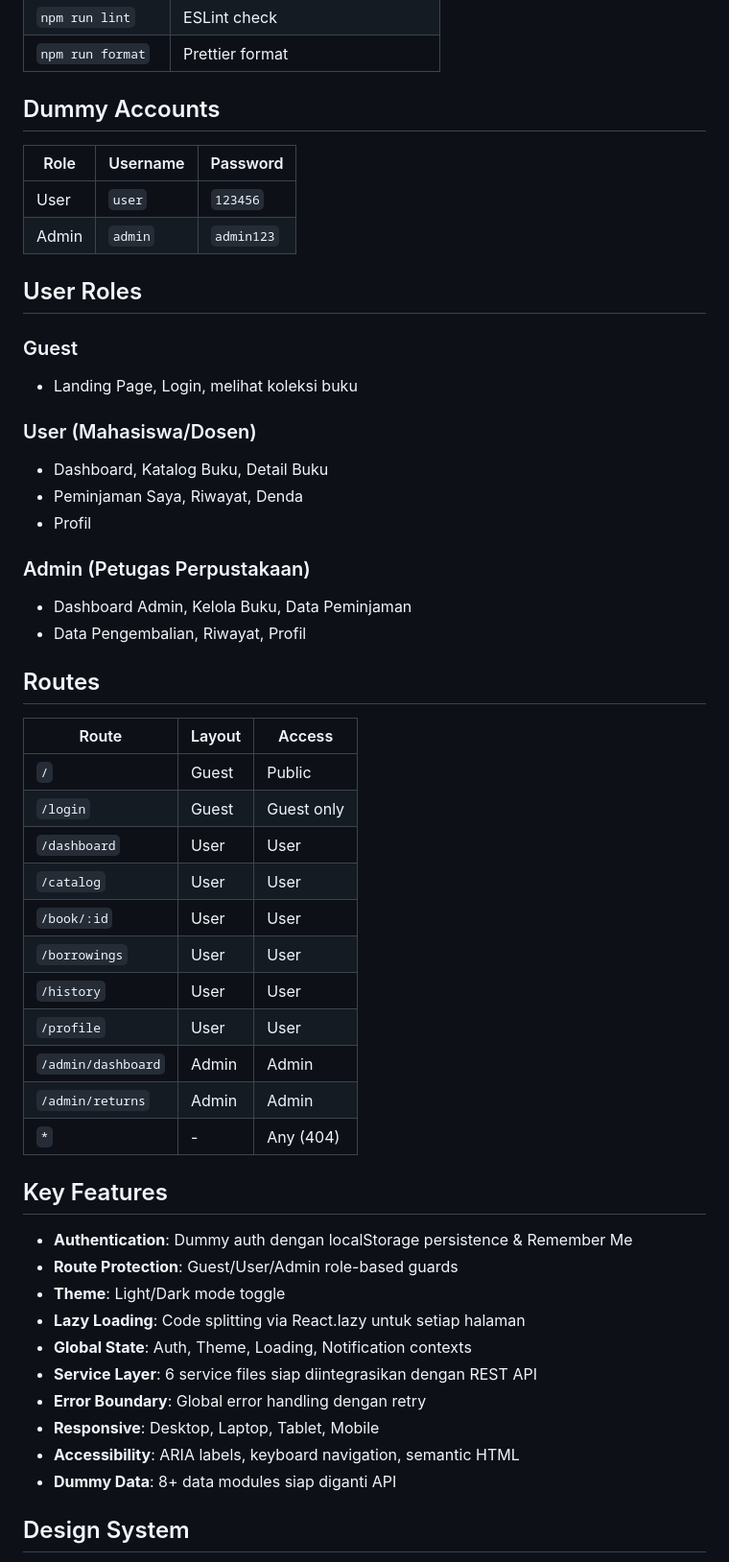
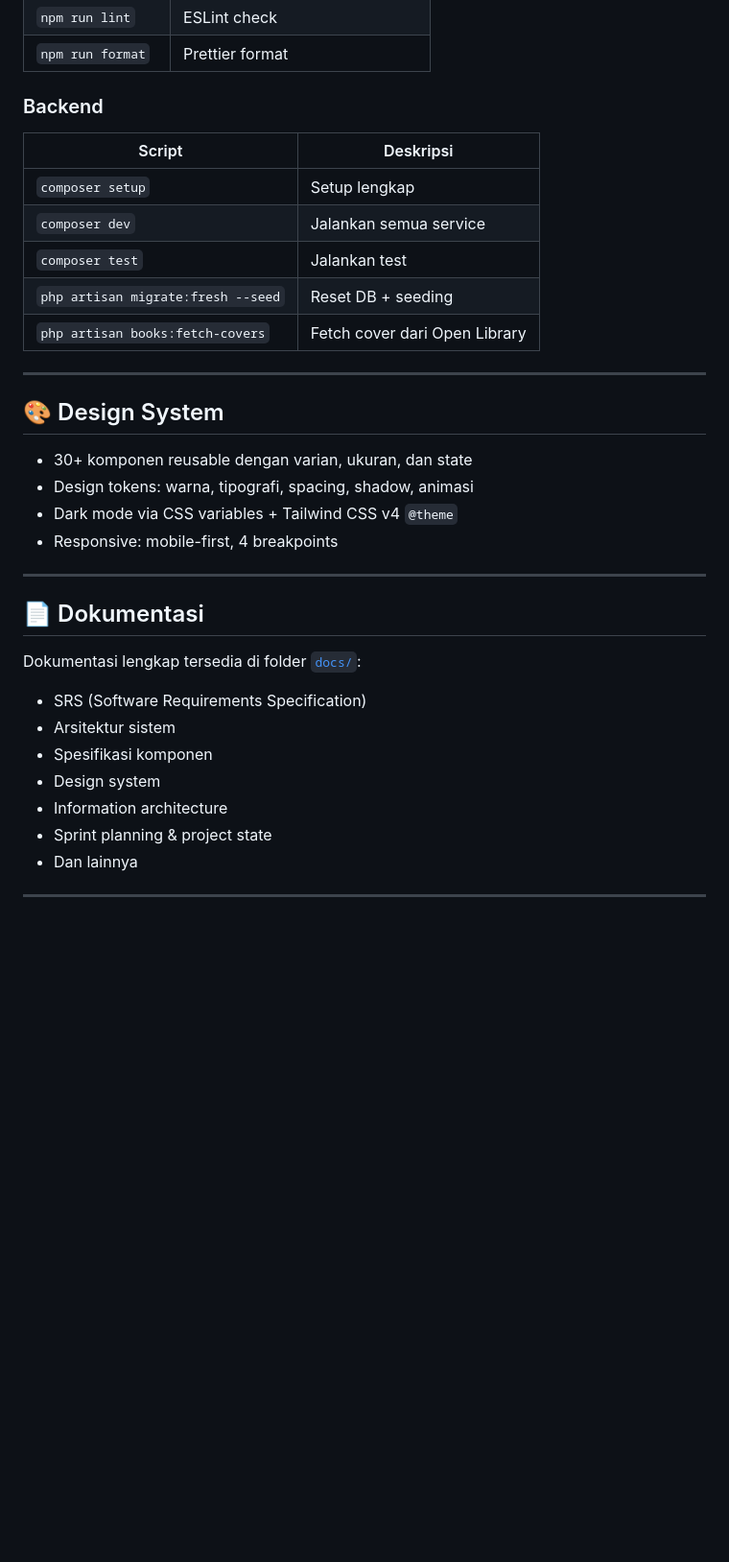
Before and after one commit to Laksana72/projek-dpsi-perpustakan, a Markdown page: README.md, the part around one of its changes. Shown at 96% size. Rendered like a GitHub page; blank space fills up the shorter version.

Commit message:
Update README with comprehensive project documentation

```diff
--- a/README.md
+++ b/README.md
@@ -78,55 +255,36 @@ Aplikasi berjalan di `http://localhost:5173`.
 | `npm run lint` | ESLint check |
 | `npm run format` | Prettier format |
 
-## Dummy Accounts
+### Backend
+| Script | Deskripsi |
+|--------|-----------|
+| `composer setup` | Setup lengkap |
+| `composer dev` | Jalankan semua service |
+| `composer test` | Jalankan test |
+| `php artisan migrate:fresh --seed` | Reset DB + seeding |
+| `php artisan books:fetch-covers` | Fetch cover dari Open Library |
 
-| Role | Username | Password |
-|------|----------|----------|
-| User | `user` | `123456` |
-| Admin | `admin` | `admin123` |
+---
 
-## User Roles
+## 🎨 Design System
 
-### Guest
-- Landing Page, Login, melihat koleksi buku
+- 30+ komponen reusable dengan varian, ukuran, dan state
+- Design tokens: warna, tipografi, spacing, shadow, animasi
+- Dark mode via CSS variables + Tailwind CSS v4 `@theme`
+- Responsive: mobile-first, 4 breakpoints
 
-### User (Mahasiswa/Dosen)
-- Dashboard, Katalog Buku, Detail Buku
-- Peminjaman Saya, Riwayat, Denda
-- Profil
+---
 
-### Admin (Petugas Perpustakaan)
-- Dashboard Admin, Kelola Buku, Data Peminjaman
-- Data Pengembalian, Riwayat, Profil
+## 📄 Dokumentasi
 
-## Routes
+Dokumentasi lengkap tersedia di folder [`docs/`](./docs):
+- SRS (Software Requirements Specification)
+- Arsitektur sistem
+- Spesifikasi komponen
+- Design system
+- Information architecture
+- Sprint planning & project state
+- Dan lainnya
 
-| Route | Layout | Access |
-|-------|--------|--------|
-| `/` | Guest | Public |
-| `/login` | Guest | Guest only |
-| `/dashboard` | User | User |
-| `/catalog` | User | User |
-| `/book/:id` | User | User |
-| `/borrowings` | User | User |
-| `/history` | User | User |
-| `/profile` | User | User |
-| `/admin/dashboard` | Admin | Admin |
-| `/admin/returns` | Admin | Admin |
-| `*` | - | Any (404) |
+---
 
-## Key Features
-
-- **Authentication**: Dummy auth dengan localStorage persistence & Remember Me
-- **Route Protection**: Guest/User/Admin role-based guards
-- **Theme**: Light/Dark mode toggle
-- **Lazy Loading**: Code splitting via React.lazy untuk setiap halaman
-- **Global State**: Auth, Theme, Loading, Notification contexts
-- **Service Layer**: 6 service files siap diintegrasikan dengan REST API
-- **Error Boundary**: Global error handling dengan retry
-- **Responsive**: Desktop, Laptop, Tablet, Mobile
-- **Accessibility**: ARIA labels, keyboard navigation, semantic HTML
-- **Dummy Data**: 8+ data modules siap diganti API
-
-## Design System
-
```
Also changed, not shown: other parts of README.md (+227 -81 lines).
